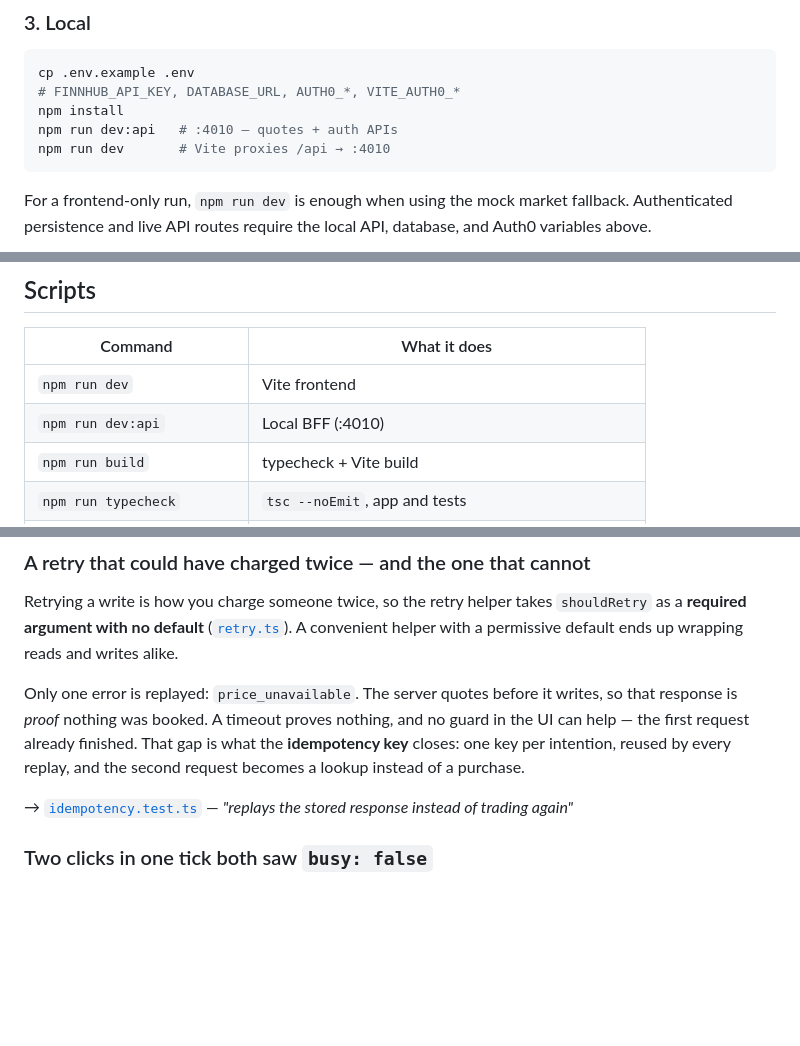
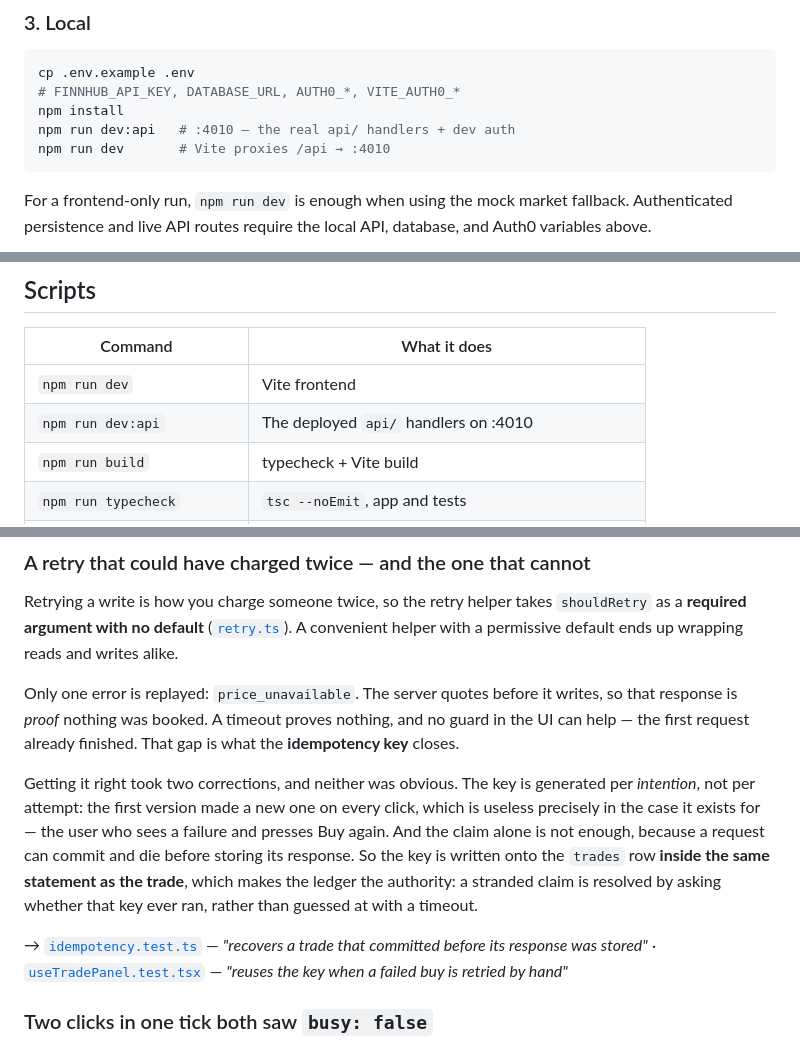
Before and after one commit to erickorso/erick-market-2025, a Markdown page: README.md, 3 parts joined by grey strips. Drawn GitHub-style; blank space fills up the shorter version.

Commit message:
docs: correct the dev script and tell the whole idempotency story
`dev:api` no longer runs a local BFF — it runs the deployed handlers, and
describing it the old way hid the thing that makes it worth doing.

The bugs section claimed the key was per intention before that was true,
and left out the half an outside review found: a request can commit and
die before storing its response, so the key rides on the trades row and
the ledger settles it.

Co-Authored-By: Claude Opus 5 (1M context) <noreply@anthropic.com>

````diff
--- a/README.md
+++ b/README.md
@@ -460,7 +460,7 @@ does nothing to what is already live.
 cp .env.example .env
 # FINNHUB_API_KEY, DATABASE_URL, AUTH0_*, VITE_AUTH0_*
 npm install
-npm run dev:api   # :4010 — quotes + auth APIs
+npm run dev:api   # :4010 — the real api/ handlers + dev auth
 npm run dev       # Vite proxies /api → :4010
 ```
 
@@ -487,7 +487,7 @@ Redeploy after changing `VITE_*` (they are baked into the build).
 | Command                    | What it does                                        |
 | -------------------------- | --------------------------------------------------- |
 | `npm run dev`              | Vite frontend                                       |
-| `npm run dev:api`          | Local BFF (:4010)                                   |
+| `npm run dev:api`          | The deployed `api/` handlers on :4010               |
 | `npm run build`            | typecheck + Vite build                              |
 | `npm run typecheck`        | `tsc --noEmit`, app and tests                       |
 | `npm run lint`             | ESLint (`lint:fix` autofixes)                       |
@@ -534,11 +534,21 @@ ends up wrapping reads and writes alike.
 Only one error is replayed: `price_unavailable`. The server quotes before it
 writes, so that response is _proof_ nothing was booked. A timeout proves
 nothing, and no guard in the UI can help — the first request already finished.
-That gap is what the **idempotency key** closes: one key per intention, reused
-by every replay, and the second request becomes a lookup instead of a purchase.
+That gap is what the **idempotency key** closes.
 
-→ [`idempotency.test.ts`](api/_lib/idempotency.test.ts) — _"replays the stored
-response instead of trading again"_
+Getting it right took two corrections, and neither was obvious. The key is
+generated per _intention_, not per attempt: the first version made a new one on
+every click, which is useless precisely in the case it exists for — the user who
+sees a failure and presses Buy again. And the claim alone is not enough, because
+a request can commit and die before storing its response. So the key is written
+onto the `trades` row **inside the same statement as the trade**, which makes
+the ledger the authority: a stranded claim is resolved by asking whether that key
+ever ran, rather than guessed at with a timeout.
+
+→ [`idempotency.test.ts`](api/_lib/idempotency.test.ts) — _"recovers a trade
+that committed before its response was stored"_ ·
+[`useTradePanel.test.tsx`](hooks/useTradePanel.test.tsx) — _"reuses the key when
+a failed buy is retried by hand"_
 
 ### Two clicks in one tick both saw `busy: false`
 
````
